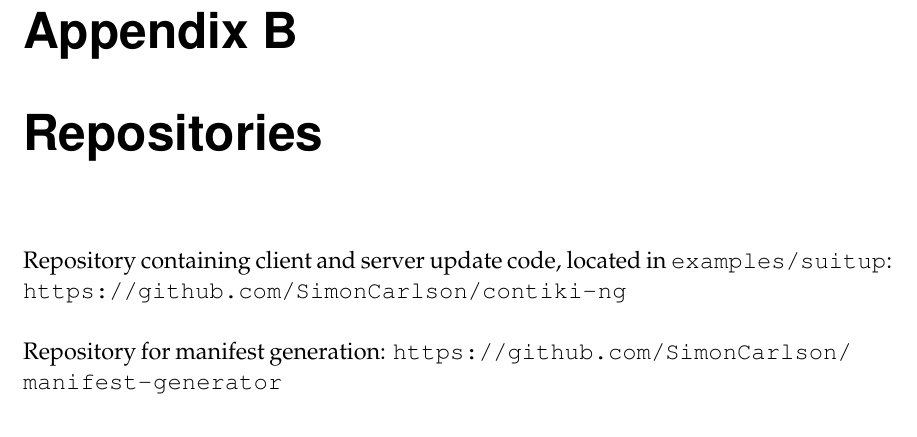
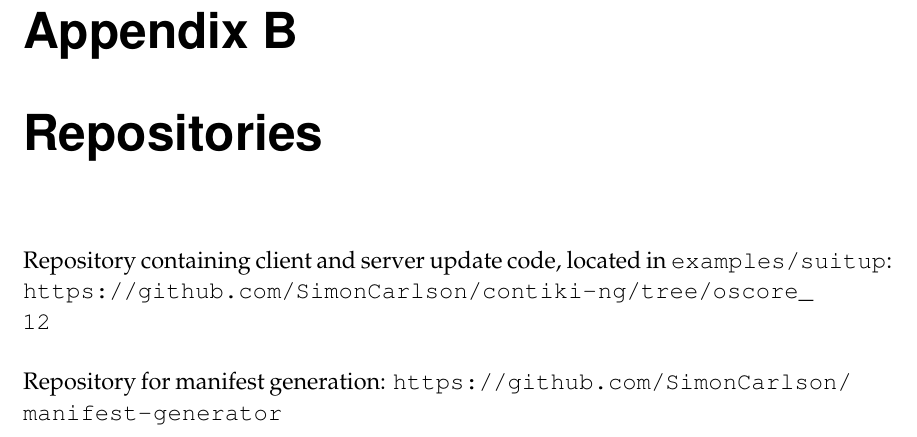
Before and after one commit to SimonCarlson/thesis, a LaTeX thesis (transcript/0-thesis.tex): part of page 75 of 75, cut so that both start at the same text. Compiled offline with pdfLaTeX.

Commit message:
Added link to correct branch

```diff
--- a/transcript/0-thesis.tex
+++ b/transcript/0-thesis.tex
@@ -172,11 +172,12 @@
 \texttt{example-manifest.json} using the placeholder image file \texttt{memtest86+.elf},
 manifest version 1, and namespaces \texttt{test} for both vendor and class id.
 
+% TODO: Format the document correctly
 \lstinputlisting[language=manifest, caption={The example manifest used in the thesis.}]{../../manifest-generator/example-manifest.json}
 
 \chapter{Repositories}
 Repository containing client and server update code, located in \texttt{examples/suitup}:
-\url{https://github.com/SimonCarlson/contiki-ng}\\ %TODO: Consider branches
+\url{https://github.com/SimonCarlson/contiki-ng/tree/oscore_12}\\ %TODO: Consider branches
 
 \noindent Repository for manifest generation:
 \url{https://github.com/SimonCarlson/manifest-generator}
```
